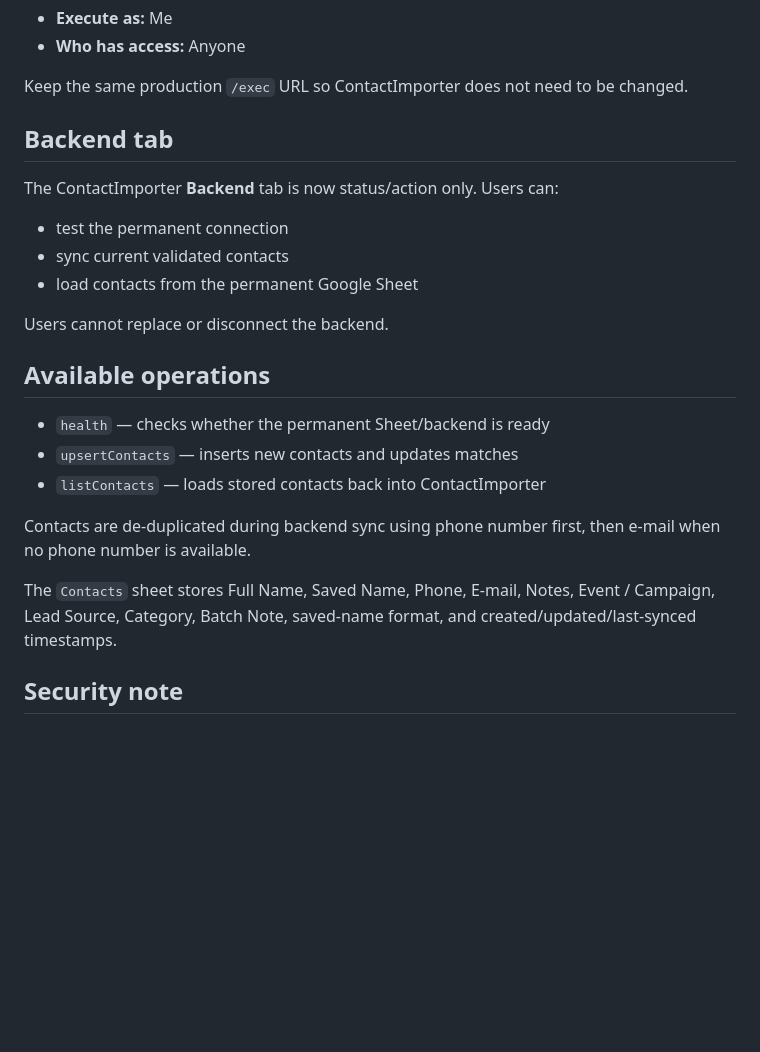
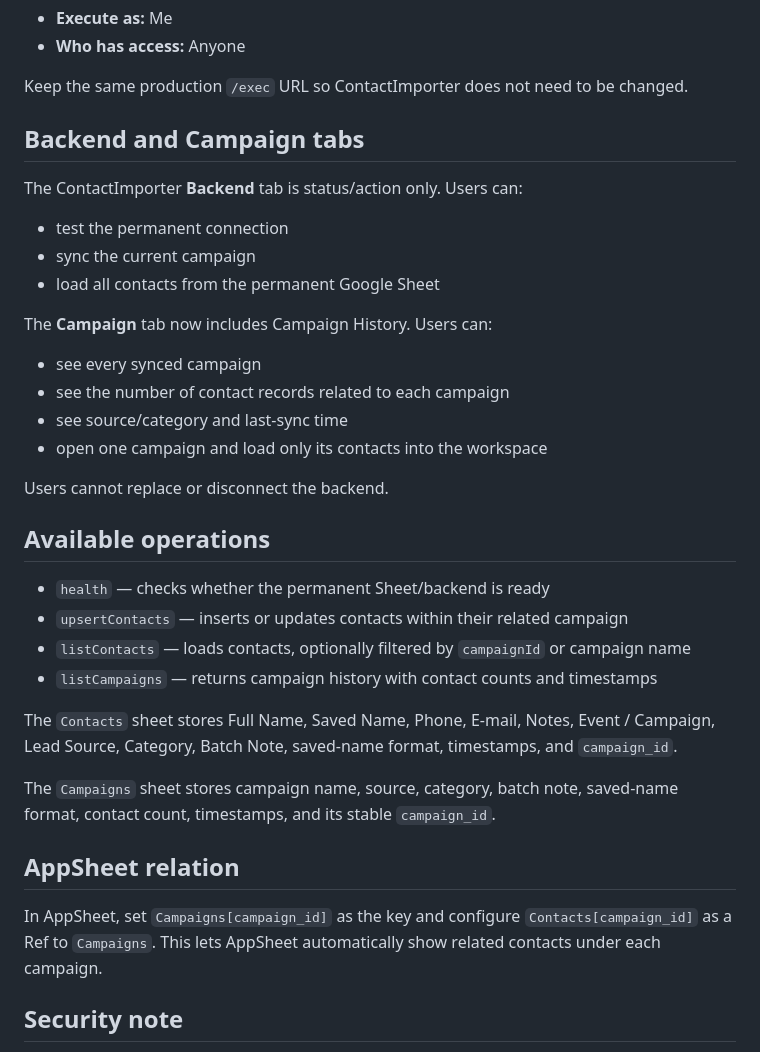
Before and after one commit to cgvLPL/ContactImporter, a Markdown page: google-apps-script/README.md, the part around one of its changes. GitHub-like rendering; blank space fills up the shorter version.

Commit message:
docs: document campaign history backend

```diff
--- a/google-apps-script/README.md
+++ b/google-apps-script/README.md
@@ -58,25 +85,37 @@ Recommended Web App settings:
 
 Keep the same production `/exec` URL so ContactImporter does not need to be changed.
 
-## Backend tab
+## Backend and Campaign tabs
 
-The ContactImporter **Backend** tab is now status/action only. Users can:
+The ContactImporter **Backend** tab is status/action only. Users can:
 
 - test the permanent connection
-- sync current validated contacts
-- load contacts from the permanent Google Sheet
+- sync the current campaign
+- load all contacts from the permanent Google Sheet
+
+The **Campaign** tab now includes Campaign History. Users can:
+
+- see every synced campaign
+- see the number of contact records related to each campaign
+- see source/category and last-sync time
+- open one campaign and load only its contacts into the workspace
 
 Users cannot replace or disconnect the backend.
 
 ## Available operations
 
 - `health` — checks whether the permanent Sheet/backend is ready
-- `upsertContacts` — inserts new contacts and updates matches
-- `listContacts` — loads stored contacts back into ContactImporter
+- `upsertContacts` — inserts or updates contacts within their related campaign
+- `listContacts` — loads contacts, optionally filtered by `campaignId` or campaign name
+- `listCampaigns` — returns campaign history with contact counts and timestamps
 
-Contacts are de-duplicated during backend sync using phone number first, then e-mail when no phone number is available.
+The `Contacts` sheet stores Full Name, Saved Name, Phone, E-mail, Notes, Event / Campaign, Lead Source, Category, Batch Note, saved-name format, timestamps, and `campaign_id`.
 
-The `Contacts` sheet stores Full Name, Saved Name, Phone, E-mail, Notes, Event / Campaign, Lead Source, Category, Batch Note, saved-name format, and created/updated/last-synced timestamps.
+The `Campaigns` sheet stores campaign name, source, category, batch note, saved-name format, contact count, timestamps, and its stable `campaign_id`.
+
+## AppSheet relation
+
+In AppSheet, set `Campaigns[campaign_id]` as the key and configure `Contacts[campaign_id]` as a Ref to `Campaigns`. This lets AppSheet automatically show related contacts under each campaign.
 
 ## Security note
 
```
Also changed, not shown: other parts of google-apps-script/README.md (+31 -4 lines).
